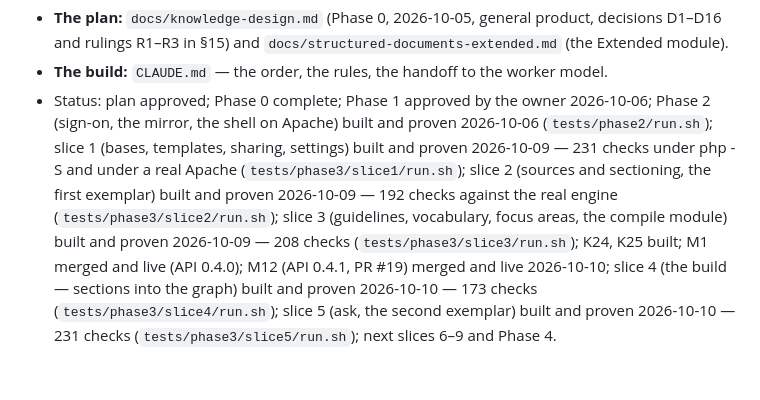
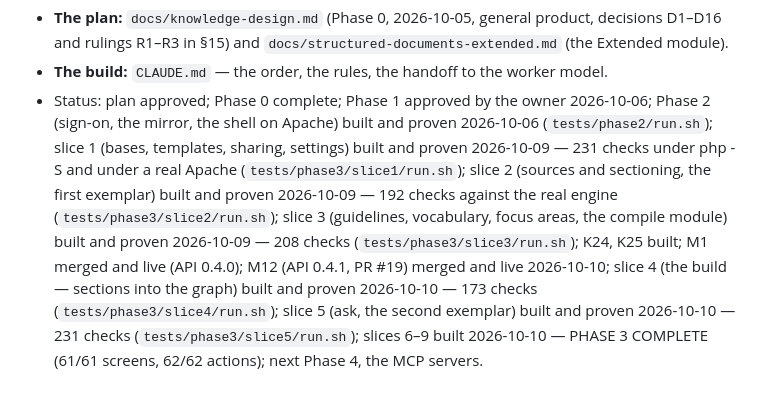
Before and after one commit to maludb/maludb-os-knowledge, a Markdown page: README.md, the part around the change. GitHub-like rendering.

Commit message:
Knowledge: Phase 3 complete recorded (2026-10-10) — slices 6–9 built by Sonnet 5.5 workers, each verified by the planning model; Phase 4 next
Co-Authored-By: Claude Opus 5.5 <noreply@anthropic.com>

```diff
--- a/README.md
+++ b/README.md
@@ -28,4 +28,4 @@ per base; the engine's model calls are metered through the kernel's ledger proxy
 
 - **The plan:** `docs/knowledge-design.md` (Phase 0, 2026-10-05, general product, decisions D1–D16 and rulings R1–R3 in §15) and `docs/structured-documents-extended.md` (the Extended module).
 - **The build:** `CLAUDE.md` — the order, the rules, the handoff to the worker model.
-- Status: plan approved; Phase 0 complete; Phase 1 approved by the owner 2026-10-06; Phase 2 (sign-on, the mirror, the shell on Apache) built and proven 2026-10-06 (`tests/phase2/run.sh`); slice 1 (bases, templates, sharing, settings) built and proven 2026-10-09 — 231 checks under php -S and under a real Apache (`tests/phase3/slice1/run.sh`); slice 2 (sources and sectioning, the first exemplar) built and proven 2026-10-09 — 192 checks against the real engine (`tests/phase3/slice2/run.sh`); slice 3 (guidelines, vocabulary, focus areas, the compile module) built and proven 2026-10-09 — 208 checks (`tests/phase3/slice3/run.sh`); K24, K25 built; M1 merged and live (API 0.4.0); M12 (API 0.4.1, PR #19) merged and live 2026-10-10; slice 4 (the build — sections into the graph) built and proven 2026-10-10 — 173 checks (`tests/phase3/slice4/run.sh`); slice 5 (ask, the second exemplar) built and proven 2026-10-10 — 231 checks (`tests/phase3/slice5/run.sh`); next slices 6–9 and Phase 4.
+- Status: plan approved; Phase 0 complete; Phase 1 approved by the owner 2026-10-06; Phase 2 (sign-on, the mirror, the shell on Apache) built and proven 2026-10-06 (`tests/phase2/run.sh`); slice 1 (bases, templates, sharing, settings) built and proven 2026-10-09 — 231 checks under php -S and under a real Apache (`tests/phase3/slice1/run.sh`); slice 2 (sources and sectioning, the first exemplar) built and proven 2026-10-09 — 192 checks against the real engine (`tests/phase3/slice2/run.sh`); slice 3 (guidelines, vocabulary, focus areas, the compile module) built and proven 2026-10-09 — 208 checks (`tests/phase3/slice3/run.sh`); K24, K25 built; M1 merged and live (API 0.4.0); M12 (API 0.4.1, PR #19) merged and live 2026-10-10; slice 4 (the build — sections into the graph) built and proven 2026-10-10 — 173 checks (`tests/phase3/slice4/run.sh`); slice 5 (ask, the second exemplar) built and proven 2026-10-10 — 231 checks (`tests/phase3/slice5/run.sh`); slices 6–9 built 2026-10-10 — PHASE 3 COMPLETE (61/61 screens, 62/62 actions); next Phase 4, the MCP servers.
```
Also changed, not shown: CLAUDE.md (+1 -1 lines), docs/knowledge-design.md (+7 -0 lines).
